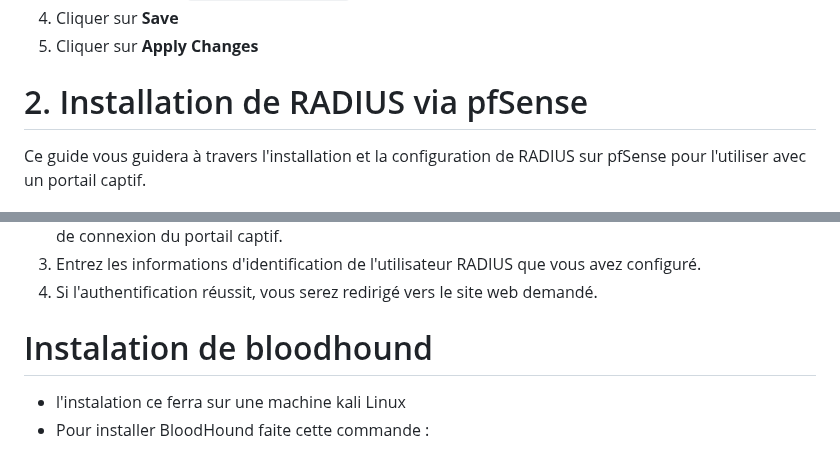
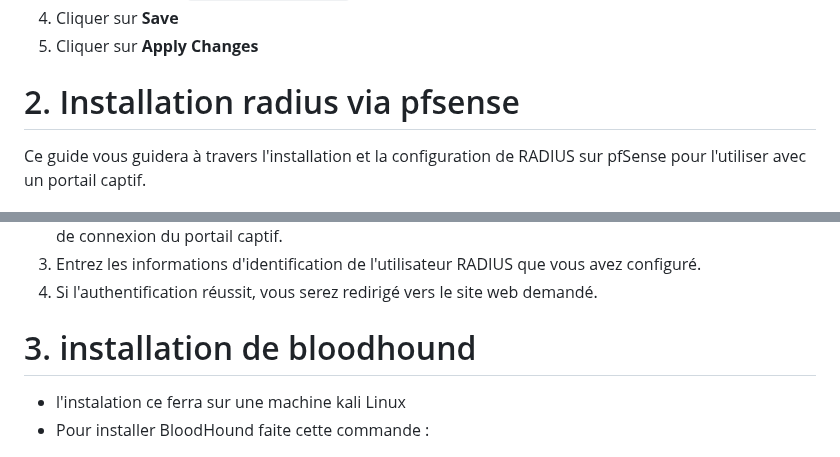
Before and after one commit to WildCodeSchool/TSSR-2402-P3-G4-BuildYourInfra-Pharmgreen, a Markdown page: S18/s18_install.md, 2 parts joined by grey strips. Drawn GitHub-style.

```diff
--- a/S18/s18_install.md
+++ b/S18/s18_install.md
@@ -82,7 +82,7 @@ Une règle de type "Autoriser tout".
 4. Cliquer sur **Save**
 5. Cliquer sur **Apply Changes**
 
-# 2. Installation de RADIUS via pfSense
+# 2. Installation radius via pfsense
 
 Ce guide vous guidera à travers l'installation et la configuration de RADIUS sur pfSense pour l'utiliser avec un portail captif.
 
@@ -148,7 +148,7 @@ Ce guide vous guidera à travers l'installation et la configuration de RADIUS su
 3. Entrez les informations d'identification de l'utilisateur RADIUS que vous avez configuré.
 4. Si l'authentification réussit, vous serez redirigé vers le site web demandé.
 
-# Instalation de bloodhound
+# 3. installation de bloodhound
 
 - l'instalation ce ferra sur une machine kali Linux
 - Pour installer BloodHound faite cette commande :
```
